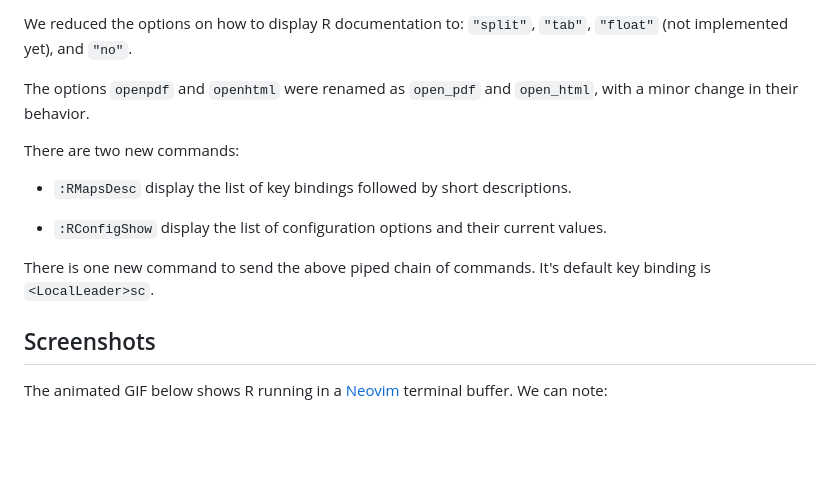
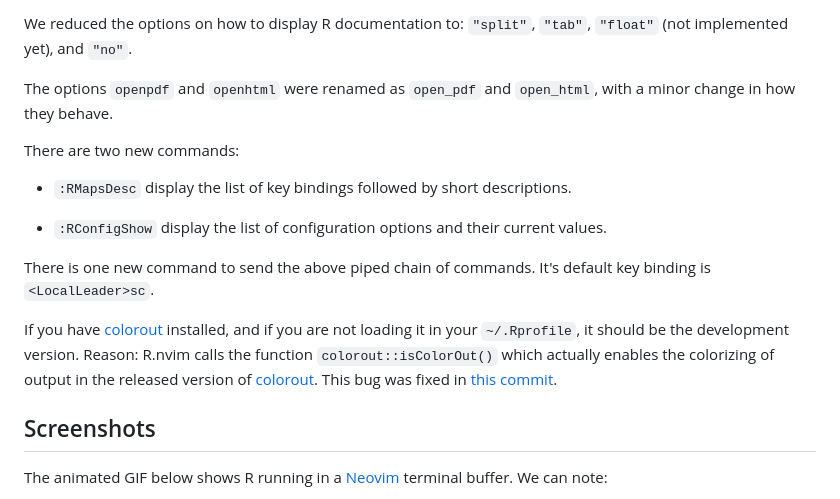
Before and after one commit to R-nvim/R.nvim, a Markdown page: README.md, the part around the change. Rendered like a GitHub page; blank space fills up the shorter version.

Commit message:
Add note on colorout version

```diff
--- a/README.md
+++ b/README.md
@@ -73,7 +73,7 @@ We reduced the options on how to display R documentation to: `"split"`,
 `"tab"`, `"float"` (not implemented yet), and `"no"`.
 
 The options `openpdf` and `openhtml` were renamed as `open_pdf` and
-`open_html`, with a minor change in their behavior.
+`open_html`, with a minor change in how they behave.
 
 There are two new commands:
 
@@ -85,6 +85,12 @@ There are two new commands:
 
 There is one new command to send the above piped chain of commands. It's
 default key binding is `<LocalLeader>sc`.
+
+If you have [colorout] installed, and if you are not loading it in your
+`~/.Rprofile`, it should be the development version. Reason: R.nvim calls the
+function `colorout::isColorOut()` which actually enables the colorizing of
+output in the released version of [colorout]. This bug was fixed in [this
+commit](https://github.com/jalvesaq/colorout/commit/1080187f9474b71f16c3c0be676de4c54863d1e7).
 
 
 ## Screenshots
```
